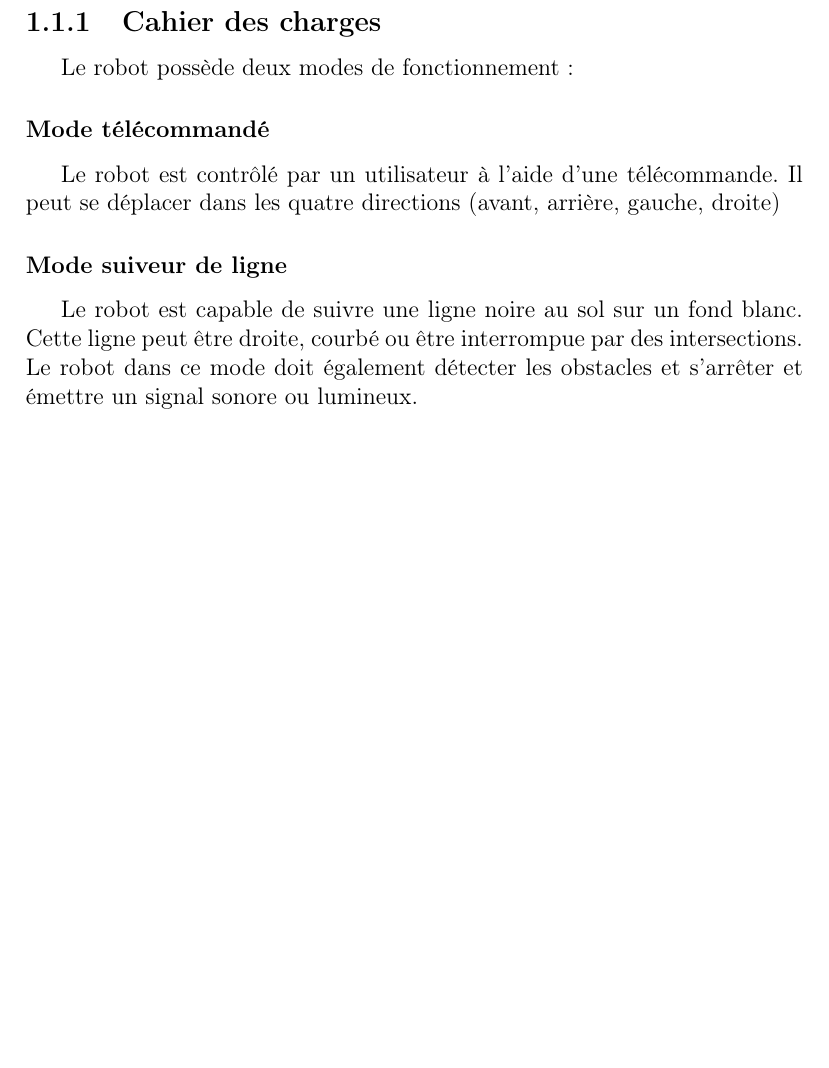
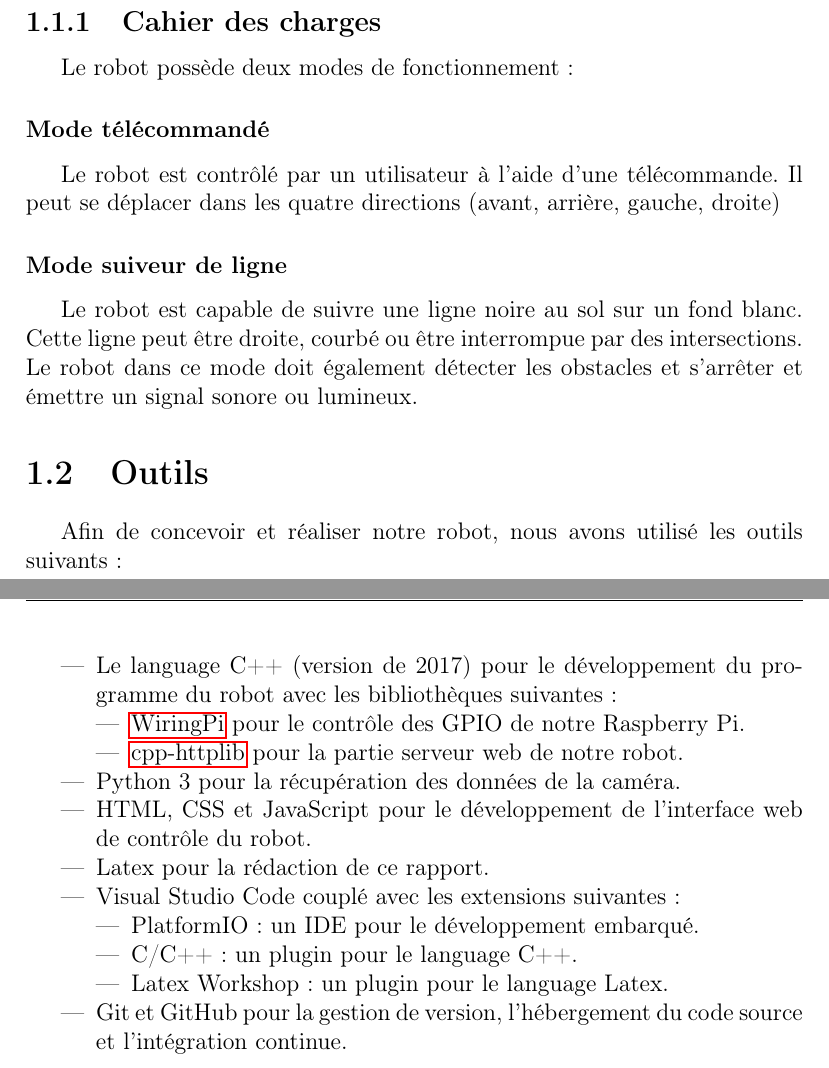
Before and after one commit to AlixANNERAUD/Robot_Mouche, a LaTeX document (report/report.tex, which reads report/introduction/introduction.tex): part of page 3 of 15 before the commit and two parts of pages 3 and 4 of 16 after it, the two joined at a grey line, cut so that both start at the same text, the shorter picture padded with empty space. Compiled offline with pdfLaTeX.

Commit message:
Add tools section to report

```diff
--- a/report/introduction/introduction.tex
+++ b/report/introduction/introduction.tex
@@ -22,3 +22,24 @@ Il peut se déplacer dans les quatre directions (avant, arrière, gauche, droite
 Le robot est capable de suivre une ligne noire au sol sur un fond blanc.
 Cette ligne peut être droite, courbé ou être interrompue par des intersections.
 Le robot dans ce mode doit également détecter les obstacles et s'arrêter et émettre un signal sonore ou lumineux.
+
+\section{Outils}
+
+Afin de concevoir et réaliser notre robot, nous avons utilisé les outils suivants :
+\begin{itemize}
+    \item Le language C++ (version de 2017) pour le développement du programme du robot avec les bibliothèques suivantes :
+    \begin{itemize}
+        \item \hyperlink{https://github.com/WiringPi/WiringPi}{WiringPi} pour le contrôle des GPIO de notre Raspberry Pi.
+        \item \hyperlink{https://github.com/yhirose/cpp-httplib}{cpp-httplib} pour la partie serveur web de notre robot.
+    \end{itemize}
+    \item Python 3 pour la récupération des données de la caméra.
+    \item HTML, CSS et JavaScript pour le développement de l'interface web de contrôle du robot.
+    \item Latex pour la rédaction de ce rapport.
+    \item Visual Studio Code couplé avec les extensions suivantes :
+    \begin{itemize}
+        \item PlatformIO : un IDE pour le développement embarqué.
+        \item C/C++ : un plugin pour le language C++.
+        \item Latex Workshop : un plugin pour le language Latex.
+    \end{itemize}
+    \item Git et GitHub pour la gestion de version, l'hébergement du code source et l'intégration continue.
+\end{itemize}
```
